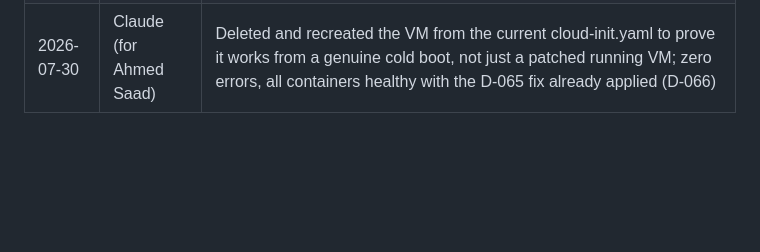
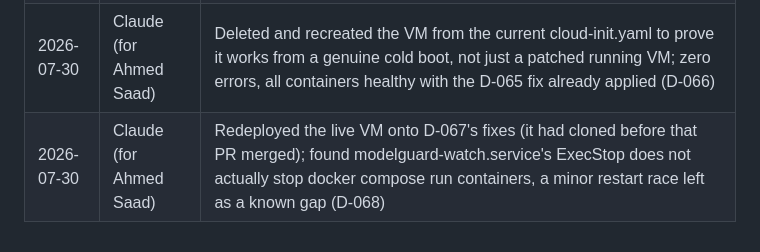
Before and after one commit to Ahmedxsaad/Janus, a Markdown page: deploy/CLAUDE.md, the part around the change. Drawn GitHub-style; blank space fills up the shorter version.

```diff
--- a/deploy/CLAUDE.md
+++ b/deploy/CLAUDE.md
@@ -42,3 +42,4 @@ branch inside this one.
 | 2026-07-29 | Claude (for Ahmed Saad) | Custom domain + HTTPS via Caddy verified live (`https://modelguard.ahmedxsaad.me`); fixed the frontend password-change instructions to the real user.props mechanism; azure/Caddyfile.template added (D-064) |
 | 2026-07-30 | Claude (for Ahmed Saad) | Found OpenSearch had OOM-crashed and stayed dead 6h with no restart policy, silently breaking search while health checks kept passing; cloud-init.yaml now sets restart: unless-stopped on all datahub-* containers (D-065) |
 | 2026-07-30 | Claude (for Ahmed Saad) | Deleted and recreated the VM from the current cloud-init.yaml to prove it works from a genuine cold boot, not just a patched running VM; zero errors, all containers healthy with the D-065 fix already applied (D-066) |
+| 2026-07-30 | Claude (for Ahmed Saad) | Redeployed the live VM onto D-067's fixes (it had cloned before that PR merged); found modelguard-watch.service's ExecStop does not actually stop docker compose run containers, a minor restart race left as a known gap (D-068) |
```
Also changed, not shown: docs/decision-log.md (+36 -0 lines).
